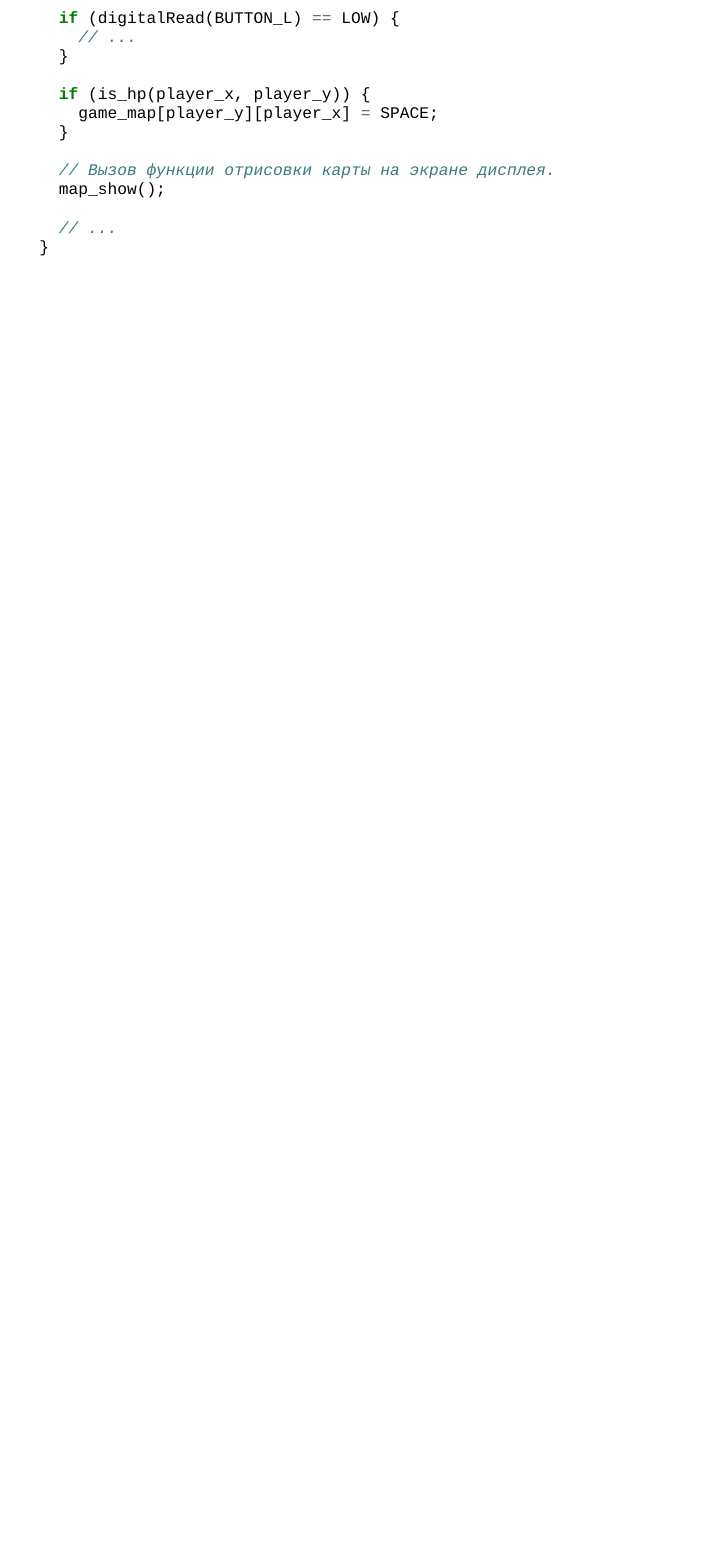
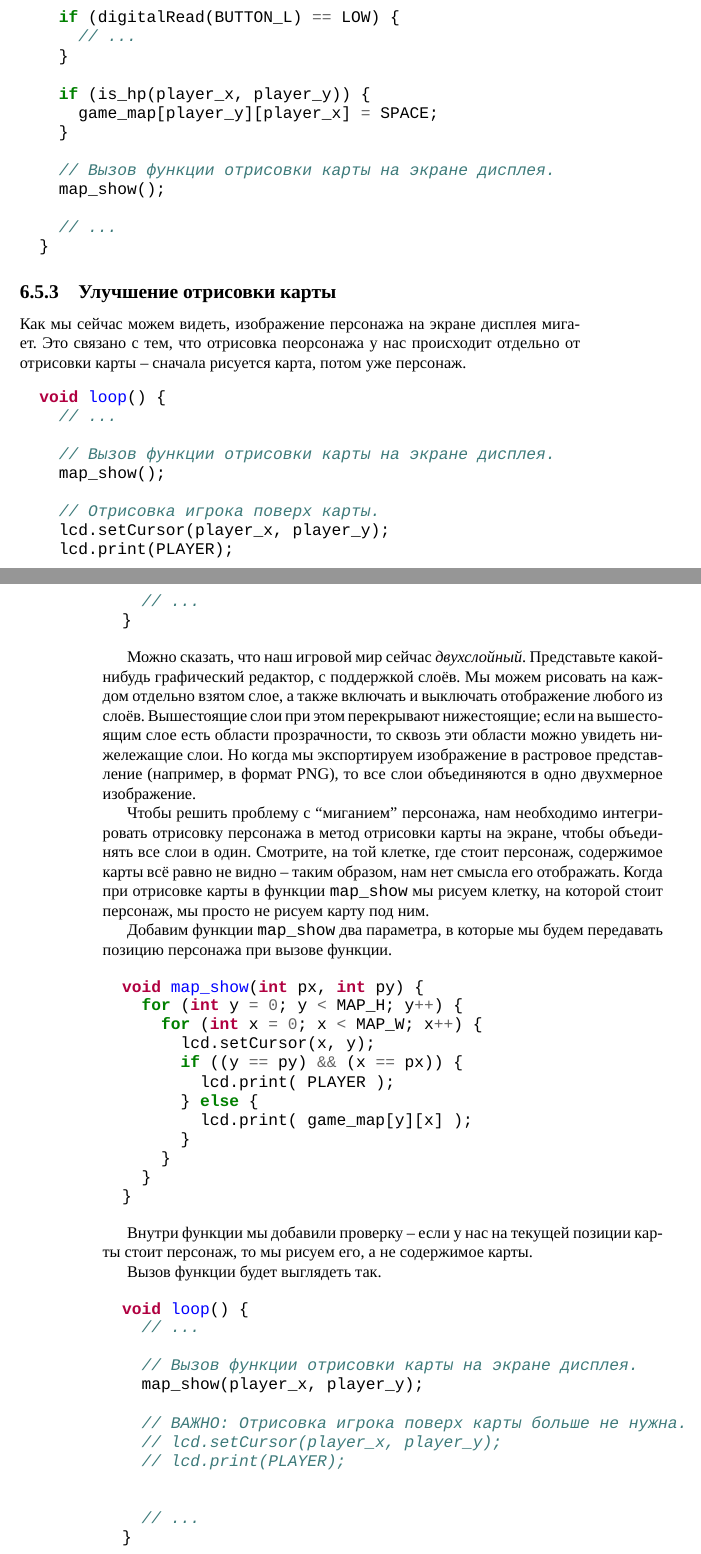
Before and after one commit to artyom-poptsov/SPARC, a LaTeX thesis (sparc.tex, which reads sections/game-dev-game-map.tex): part of page 101 of 109 before the commit and two parts of pages 103 and 104 of 113 after it, the two joined at a grey line, cut so that both start at the same text, the shorter picture padded with empty space. Compiled offline with XeLaTeX; a LaTeX package or settings file that is missing is left out.

Commit message:
game-dev-game-map (Улучшение отрисовки карты): Новый раздел
* sections/game-dev-game-map.tex (Улучшение отрисовки карты): Новый раздел.

```diff
--- a/sections/game-dev-game-map.tex
+++ b/sections/game-dev-game-map.tex
@@ -435,4 +435,80 @@ Manipulation Program (GIMP) -- подобные ``продвинутые'' ре
   }
 \end{minted}
 
+%%%%%%%%%%%%%%%%%%%%%%%%%%%%%%%%%%%%%%%%%%%%%%%%%%%%%%%%%%%%%%%%%%%%%%%%%%%%%%%%
+\subsection{Улучшение отрисовки карты}
+
+Как мы сейчас можем видеть, изображение персонажа на экране дисплея мигает. Это
+связано с тем, что отрисовка пеорсонажа у нас происходит отдельно от отрисовки
+карты -- сначала рисуется карта, потом уже персонаж.
+
+\begin{minted}{cpp}
+  void loop() {
+    // ...
+
+    // Вызов функции отрисовки карты на экране дисплея.
+    map_show();
+
+    // Отрисовка игрока поверх карты.
+    lcd.setCursor(player_x, player_y);
+    lcd.print(PLAYER);
+
+    // ...
+  }
+\end{minted}
+
+Можно сказать, что наш игровой мир сейчас \emph{двухслойный}.  Представьте
+какой-нибудь графический редактор, с поддержкой слоёв.  Мы можем рисовать на
+каждом отдельно взятом слое, а также включать и выключать отображение любого из
+слоёв.  Вышестоящие слои при этом перекрывают нижестоящие; если на вышестоящим
+слое есть области прозрачности, то сквозь эти области можно увидеть нижележащие
+слои.  Но когда мы экспортируем изображение в растровое представление (например,
+в формат PNG), то все слои объединяются в одно двухмерное изображение.
+
+Чтобы решить проблему с ``миганием'' персонажа, нам необходимо интегрировать
+отрисовку персонажа в метод отрисовки карты на экране, чтобы объединять все слои
+в один.  Смотрите, на той клетке, где стоит персонаж, содержимое карты всё равно
+не видно -- таким образом, нам нет смысла его отображать.  Когда при отрисовке
+карты в функции \texttt{map\_show} мы рисуем клетку, на которой стоит персонаж,
+мы просто не рисуем карту под ним.
+
+Добавим функции \texttt{map\_show} два параметра, в которые мы будем передавать
+позицию персонажа при вызове функции.
+
+\begin{minted}{cpp}
+  void map_show(int px, int py) {
+    for (int y = 0; y < MAP_H; y++) {
+      for (int x = 0; x < MAP_W; x++) {
+        lcd.setCursor(x, y);
+        if ((y == py) && (x == px)) {
+          lcd.print( PLAYER );
+        } else {
+          lcd.print( game_map[y][x] );
+        }
+      }
+    }
+  }
+\end{minted}
+
+Внутри функции мы добавили проверку -- если у нас на текущей позиции карты стоит
+персонаж, то мы рисуем его, а не содержимое карты.
+
+Вызов функции будет выглядеть так.
+
+\begin{minted}{cpp}
+  void loop() {
+    // ...
+
+    // Вызов функции отрисовки карты на экране дисплея.
+    map_show(player_x, player_y);
+
+    // ВАЖНО: Отрисовка игрока поверх карты больше не нужна.
+    // lcd.setCursor(player_x, player_y);
+    // lcd.print(PLAYER);
+
+
+    // ...
+  }
+\end{minted}
+
 \end{document}
```
